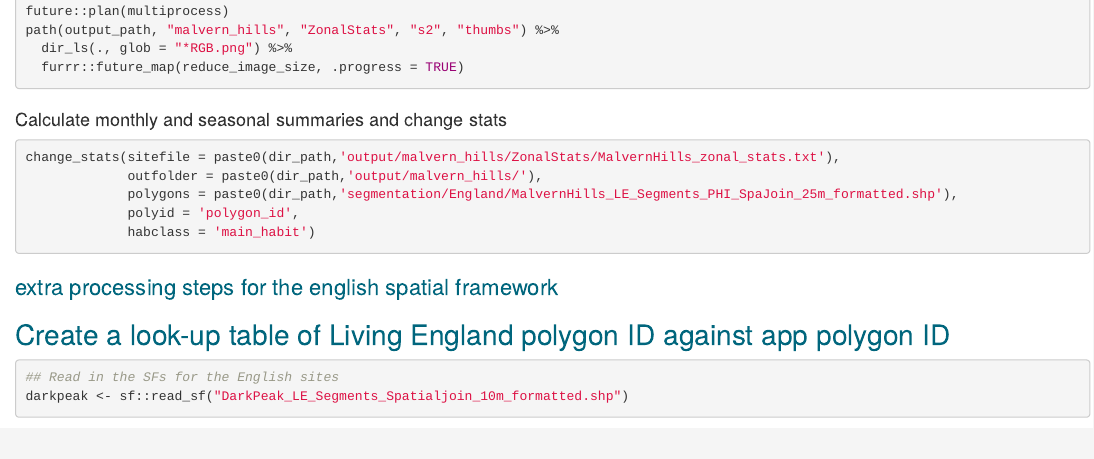
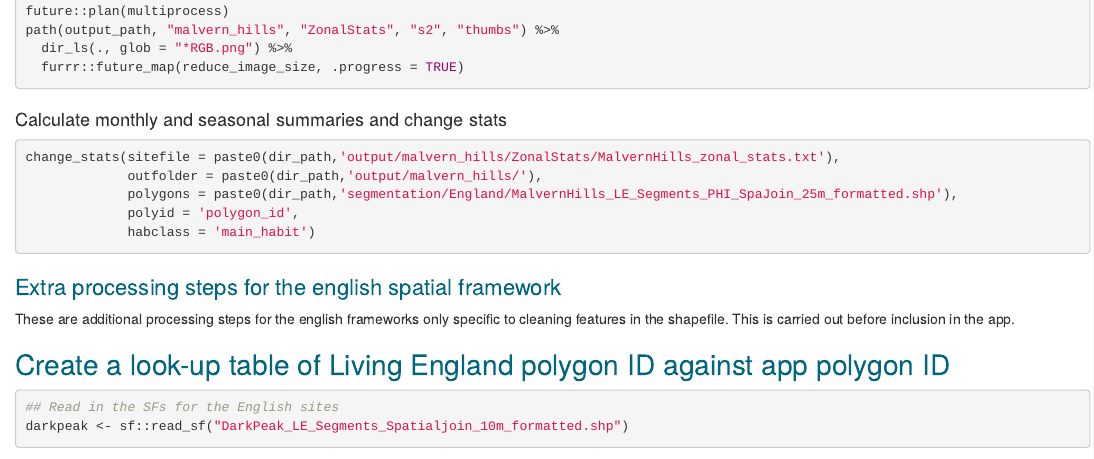
Before and after one commit to jncc/cuu-change-detection, an R Markdown document (CUUCD_EnglishSites.Rmd): the page in a window 1100 px wide, from 3130 px down. Rendered offline with R 4.5, knitr and Pandoc, with nearby package versions; some code elsewhere in the file could not run offline; a font, style sheet, LaTeX package, included part or bibliography that could not be used is replaced or left out.

Commit message:
added comment about proccessing

````diff
--- a/CUUCD_EnglishSites.Rmd
+++ b/CUUCD_EnglishSites.Rmd
@@ -252,7 +252,9 @@ change_stats(sitefile = paste0(dir_path,'output/malvern_hills/ZonalStats/Malvern
 ```
 
 
-## extra processing steps for the english spatial framework
+## Extra processing steps for the english spatial framework
+
+These are additional processing steps for the english frameworks only specific to cleaning features in the shapefile. This is carried out before inclusion in the app.
 
 # Create a look-up table of Living England polygon ID against app polygon ID
 
````
